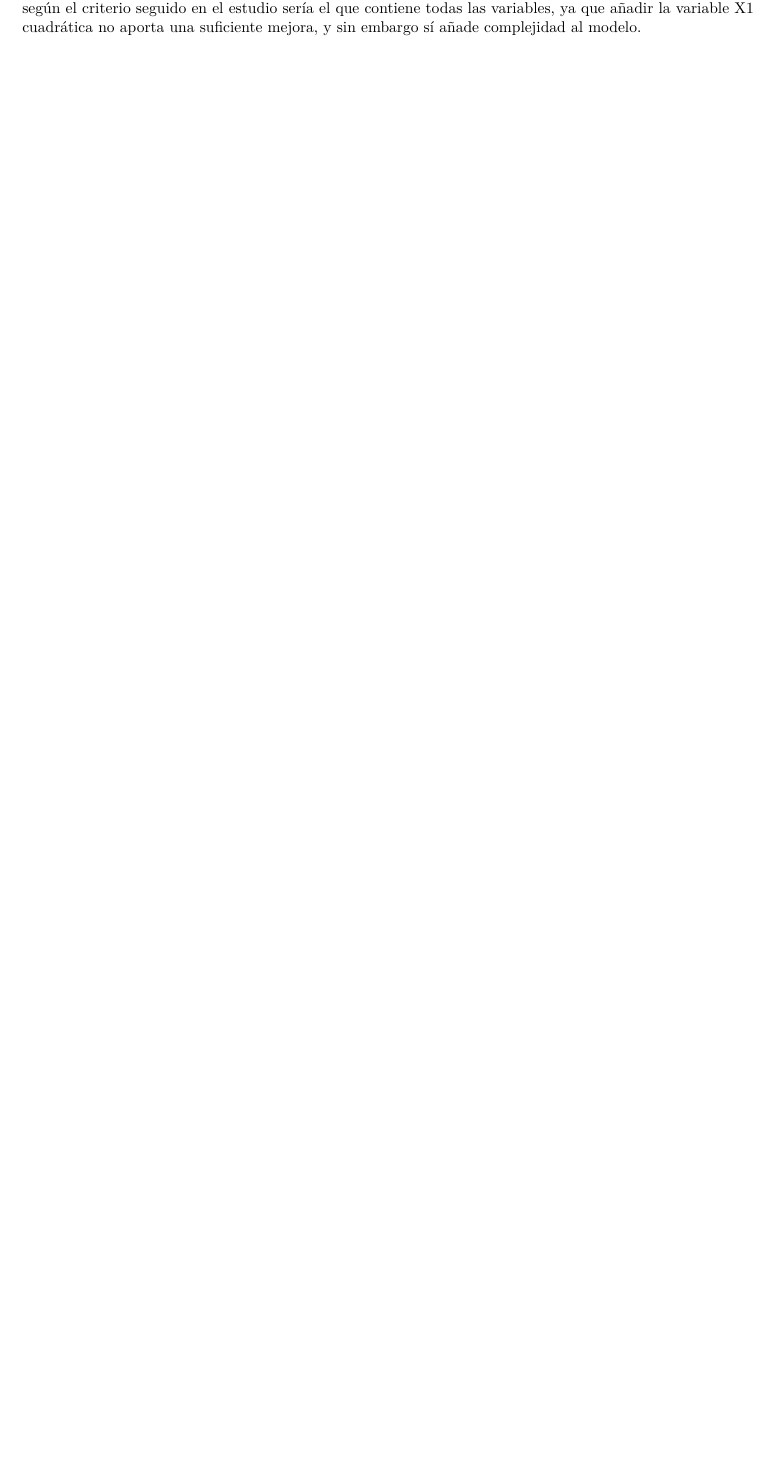
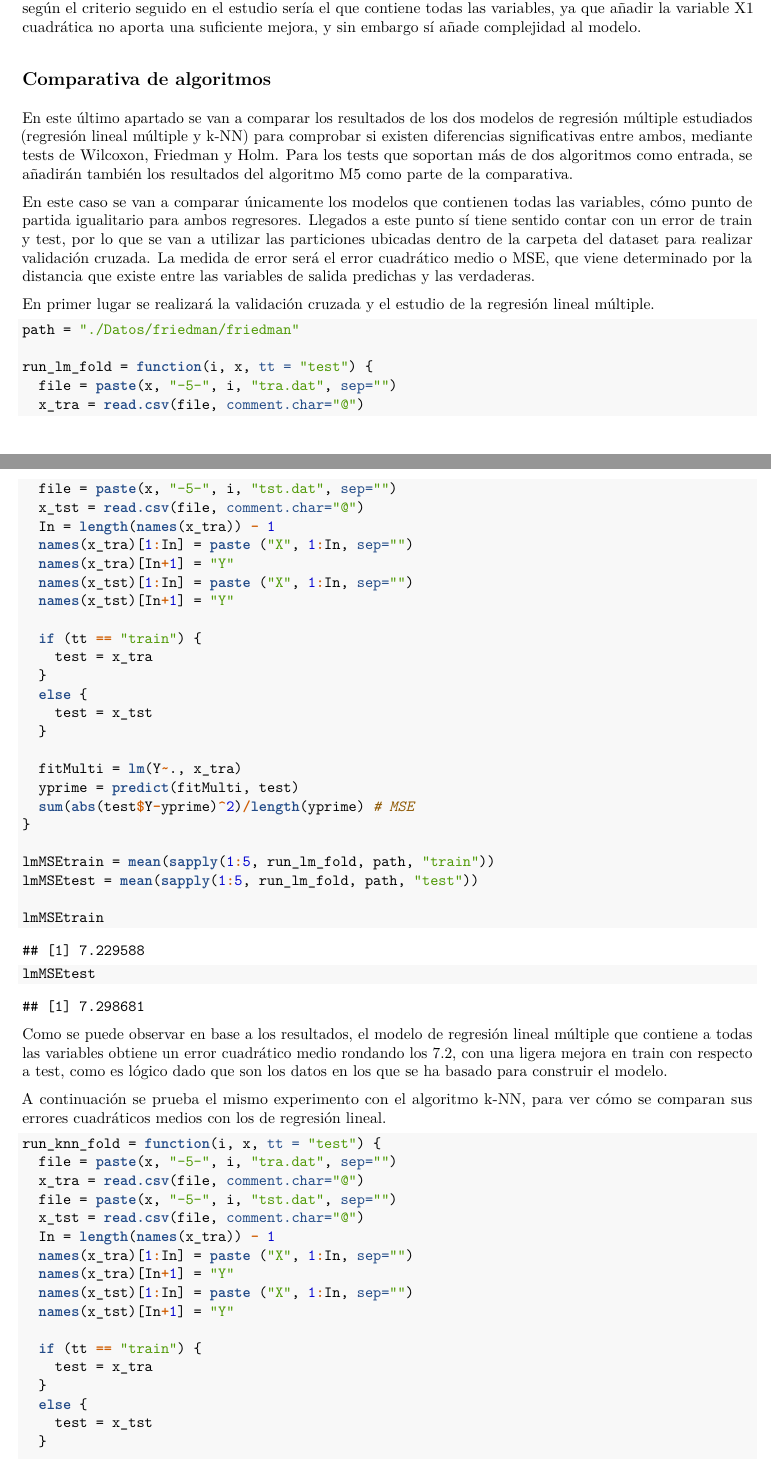
Before and after one commit to JJSrra/ICD-Trabajo-Final, an R Markdown document (TrabajoFinalICD.Rmd): part of page 14 of 14 before the commit and two parts of pages 14 and 15 of 16 after it, the two joined at a grey line, cut so that both start at the same text, the shorter picture padded with empty space. The pictures show the output file TrabajoFinalICD.pdf that the author committed with the source.

Commit message:
Realizada validación cruzada para k-NN y regresión lineal múltiple

````diff
--- a/TrabajoFinalICD.Rmd
+++ b/TrabajoFinalICD.Rmd
@@ -271,3 +271,66 @@ RMSE(fitknn7, friedman$Y)
 ```
 
 Los resultados reflejan que no merece la pena eliminar ninguna de las variables, y que el mejor modelo según el criterio seguido en el estudio sería el que contiene todas las variables, ya que añadir la variable X1 cuadrática no aporta una suficiente mejora, y sin embargo sí añade complejidad al modelo.
+
+## Comparativa de algoritmos
+
+En este último apartado se van a comparar los resultados de los dos modelos de regresión múltiple estudiados (regresión lineal múltiple y k-NN) para comprobar si existen diferencias significativas entre ambos, mediante tests de Wilcoxon, Friedman y Holm. Para los tests que soportan más de dos algoritmos como entrada, se añadirán también los resultados del algoritmo M5 como parte de la comparativa.
+
+En este caso se van a comparar únicamente los modelos que contienen todas las variables, cómo punto de partida igualitario para ambos regresores. Llegados a este punto sí tiene sentido contar con un error de train y test, por lo que se van a utilizar las particiones ubicadas dentro de la carpeta del dataset para realizar validación cruzada. La medida de error será el error cuadrático medio o MSE, que viene determinado por la distancia que existe entre las variables de salida predichas y las verdaderas.
+
+En primer lugar se realizará la validación cruzada y el estudio de la regresión lineal múltiple.
+
+```{r}
+path = "./Datos/friedman/friedman"
+
+run_lm_fold = function(i, x, tt = "test") {
+  file = paste(x, "-5-", i, "tra.dat", sep="")
+  x_tra = read.csv(file, comment.char="@")
+  file = paste(x, "-5-", i, "tst.dat", sep="")
+  x_tst = read.csv(file, comment.char="@")
+  In = length(names(x_tra)) - 1
+  names(x_tra)[1:In] = paste ("X", 1:In, sep="")
+  names(x_tra)[In+1] = "Y"
+  names(x_tst)[1:In] = paste ("X", 1:In, sep="")
+  names(x_tst)[In+1] = "Y"
+
+  if (tt == "train") {
+    test = x_tra
+  }
+  else {
+    test = x_tst
+  }
+
+  fitMulti = lm(Y~., x_tra)
+  yprime = predict(fitMulti, test)
+  sum(abs(test$Y-yprime)^2)/length(yprime) # MSE
+}
+
+lmMSEtrain = mean(sapply(1:5, run_lm_fold, path, "train"))
+lmMSEtest = mean(sapply(1:5, run_lm_fold, path, "test"))
+
+lmMSEtrain
+lmMSEtest
+```
+
+Como se puede observar en base a los resultados, el modelo de regresión lineal múltiple que contiene a todas las variables obtiene un error cuadrático medio rondando los 7.2, con una ligera mejora en train con respecto a test, como es lógico dado que son los datos en los que se ha basado para construir el modelo.
+
+A continuación se prueba el mismo experimento con el algoritmo k-NN, para ver cómo se comparan sus errores cuadráticos medios con los de regresión lineal.
+
+```{r}
+run_knn_fold = function(i, x, tt = "test") {
+  file = paste(x, "-5-", i, "tra.dat", sep="")
+  x_tra = read.csv(file, comment.char="@")
+  file = paste(x, "-5-", i, "tst.dat", sep="")
+  x_tst = read.csv(file, comment.char="@")
+  In = length(names(x_tra)) - 1
+  names(x_tra)[1:In] = paste ("X", 1:In, sep="")
+  names(x_tra)[In+1] = "Y"
+  names(x_tst)[1:In] = paste ("X", 1:In, sep="")
+  names(x_tst)[In+1] = "Y"
+
+  if (tt == "train") {
+    test = x_tra
+  }
+  else {
+    test = x_tst
````
Also changed, not shown: TrabajoFinalICD.pdf, TrabajoFinalICD.Rmd (15 more changed lines).
